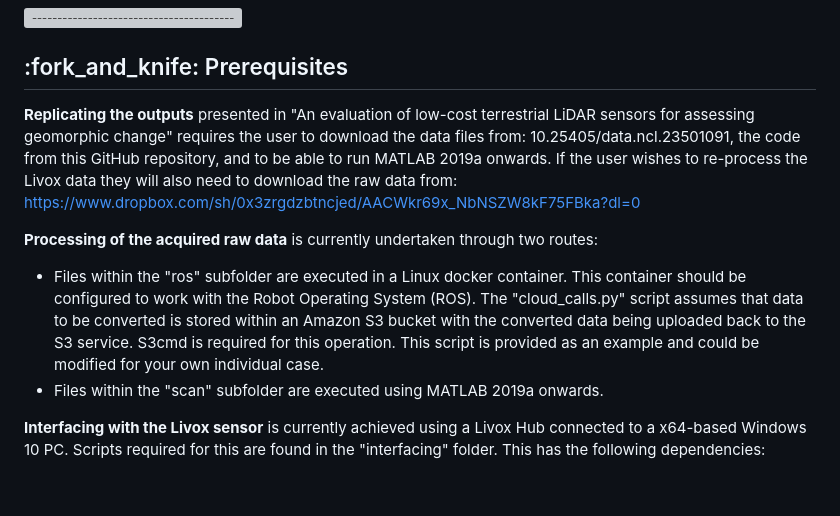
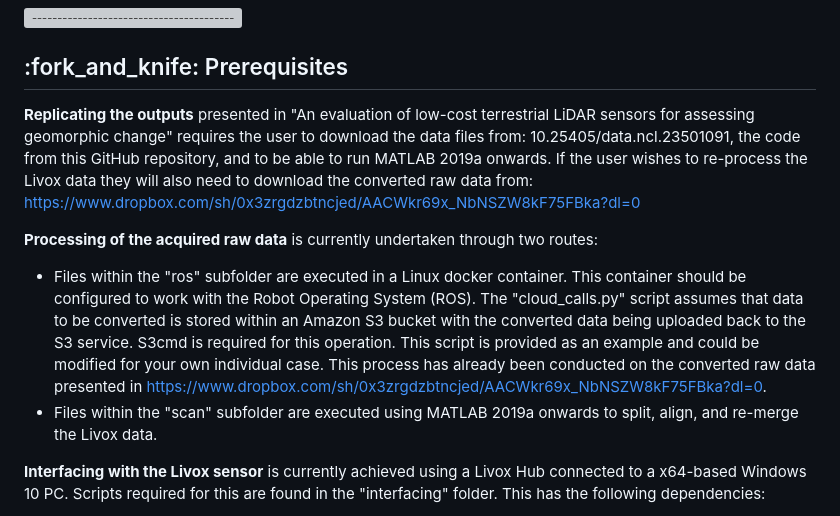
Before and after one commit to CatchmentSci/livox-poc-article, a Markdown page: README.md, the part around the change. Rendered like a GitHub page; blank space fills up the shorter version; grey boxes are pictures that could not be loaded.

```diff
--- a/README.md
+++ b/README.md
@@ -33,11 +33,11 @@ This project seeks to develop a workflow for ingesting data acquired by Livox Mi
 <!-- PREREQUISITES -->
 <h2 id="prerequisites"> :fork_and_knife: Prerequisites</h2>
 
-**Replicating the outputs** presented in "An evaluation of low-cost terrestrial LiDAR sensors for assessing geomorphic change" requires the user to download the data files from: 10.25405/data.ncl.23501091, the code from this GitHub repository, and to be able to run MATLAB 2019a onwards. If the user wishes to re-process the Livox data they will also need to download the raw data from: https://www.dropbox.com/sh/0x3zrgdzbtncjed/AACWkr69x_NbNSZW8kF75FBka?dl=0
+**Replicating the outputs** presented in "An evaluation of low-cost terrestrial LiDAR sensors for assessing geomorphic change" requires the user to download the data files from: 10.25405/data.ncl.23501091, the code from this GitHub repository, and to be able to run MATLAB 2019a onwards. If the user wishes to re-process the Livox data they will also need to download the converted raw data from: https://www.dropbox.com/sh/0x3zrgdzbtncjed/AACWkr69x_NbNSZW8kF75FBka?dl=0
 
 **Processing of the acquired raw data** is currently undertaken through two routes:
-* Files within the "ros" subfolder are executed in a Linux docker container. This container should be configured to work with the Robot Operating System (ROS). The "cloud_calls.py" script assumes that data to be converted is stored within an Amazon S3 bucket with the converted data being uploaded back to the S3 service. S3cmd is required for this operation. This script is provided as an example and could be modified for your own individual case.
-* Files within the "scan" subfolder are executed using MATLAB 2019a onwards.
+* Files within the "ros" subfolder are executed in a Linux docker container. This container should be configured to work with the Robot Operating System (ROS). The "cloud_calls.py" script assumes that data to be converted is stored within an Amazon S3 bucket with the converted data being uploaded back to the S3 service. S3cmd is required for this operation. This script is provided as an example and could be modified for your own individual case. This process has already been conducted on the converted raw data presented in https://www.dropbox.com/sh/0x3zrgdzbtncjed/AACWkr69x_NbNSZW8kF75FBka?dl=0.
+* Files within the "scan" subfolder are executed using MATLAB 2019a onwards to split, align, and re-merge the Livox data.
 
 **Interfacing with the Livox sensor** is currently achieved using a Livox Hub connected to a x64-based Windows 10 PC. Scripts required for this are found in the "interfacing" folder. This has the following dependencies:
 * Python 3.10.*
```
